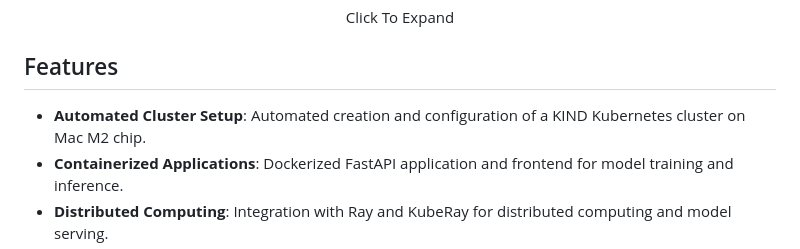
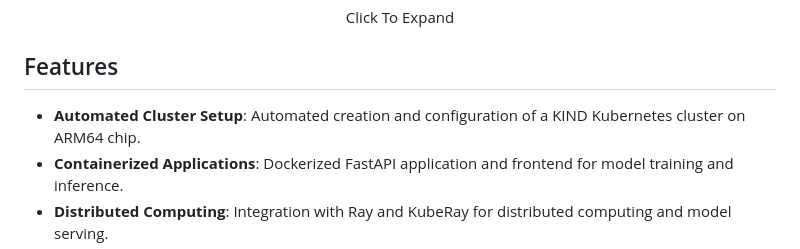
Before and after one commit to purijs/mlops-cicd-pipeline, a Markdown page: README.md, the part around the change. GitHub-like rendering.

```diff
--- a/README.md
+++ b/README.md
@@ -36,7 +36,7 @@ This repository provides an end-to-end MLOps infrastructure setup, automating th
 
 ## Features
 
-*   **Automated Cluster Setup**: Automated creation and configuration of a KIND Kubernetes cluster on Mac M2 chip.
+*   **Automated Cluster Setup**: Automated creation and configuration of a KIND Kubernetes cluster on ARM64 chip.
 *   **Containerized Applications**: Dockerized FastAPI application and frontend for model training and inference.
 *   **Distributed Computing**: Integration with Ray and KubeRay for distributed computing and model serving.
 *   **CI/CD with ArgoCD**: Continuous integration and deployment using ArgoCD for application deployment.
```
